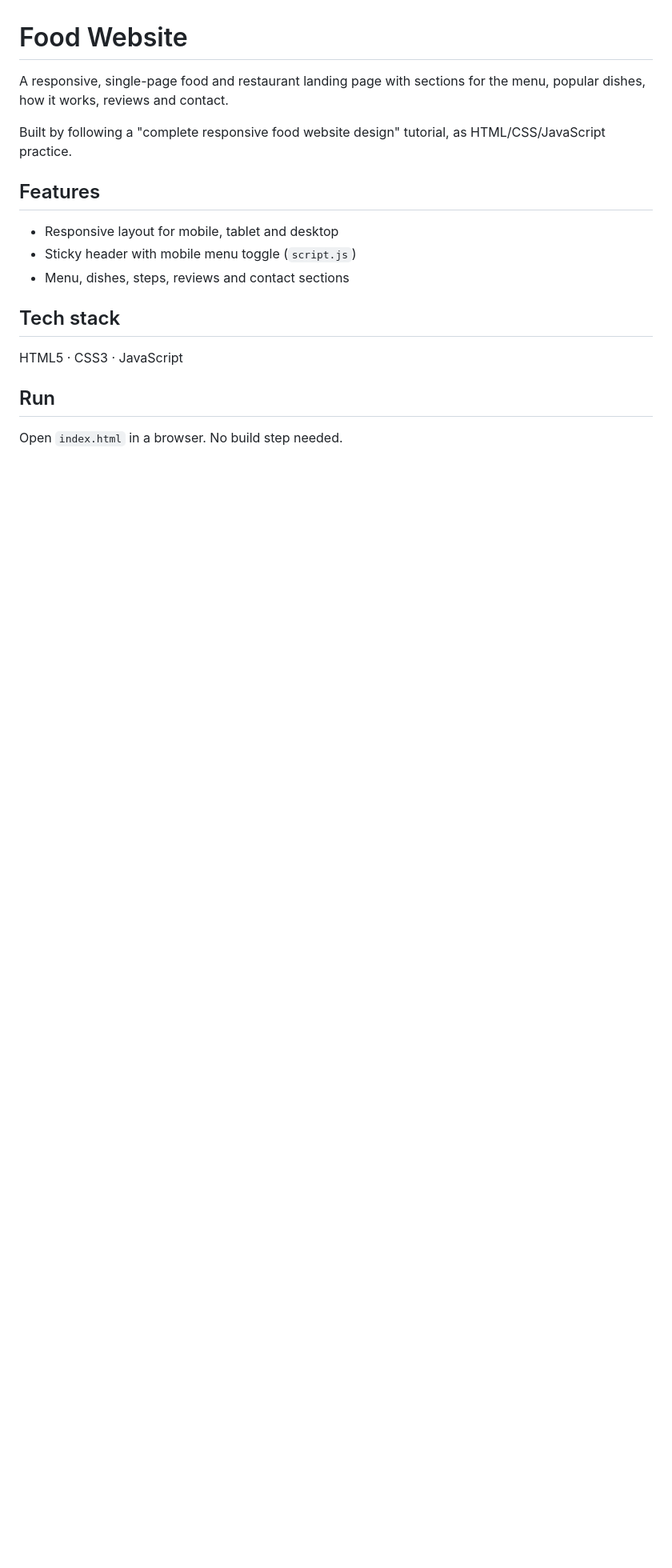
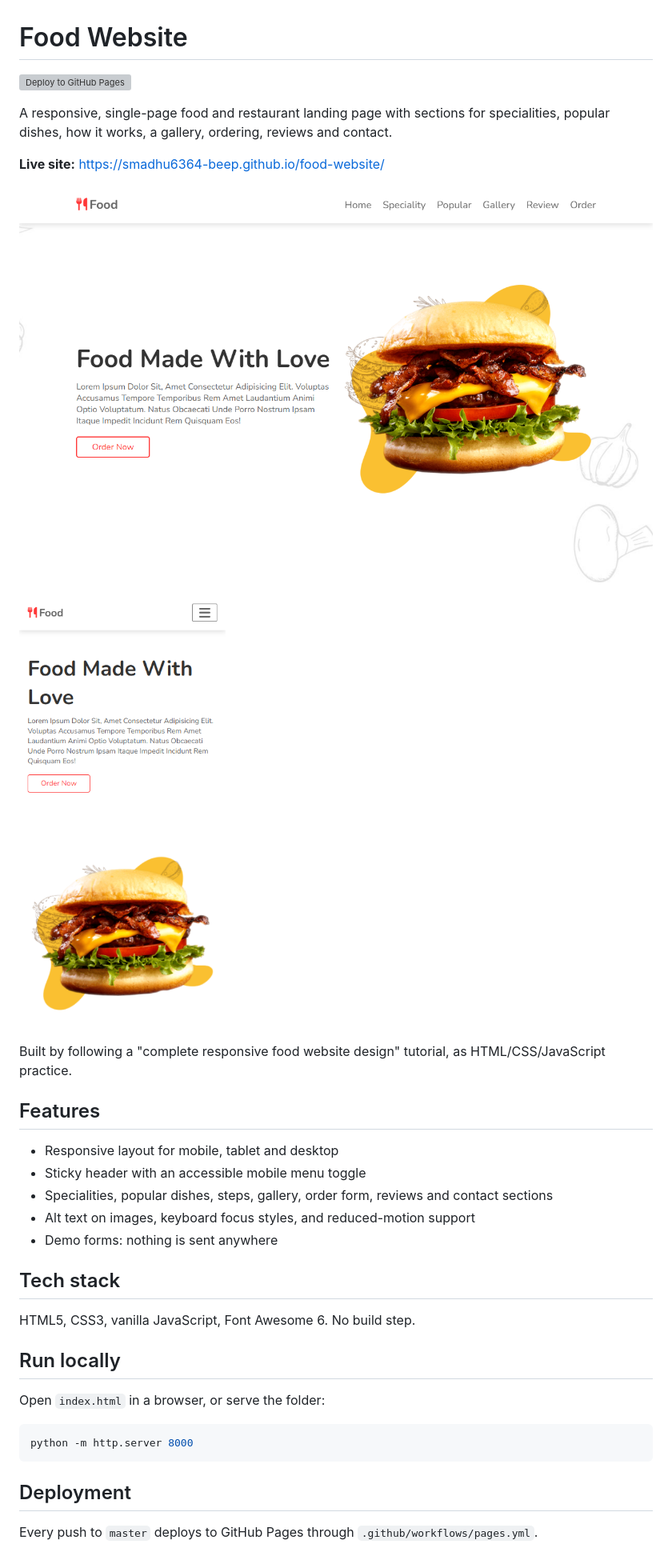
Before and after one commit to smadhu6364-beep/food-website, a Markdown page: README.md, the part around the change. Shown at 80% size. Drawn GitHub-style; pictures changed too: docs/screenshot-mobile.png (added), docs/screenshot.png (added); blank space fills up the shorter version; grey boxes are pictures that could not be loaded.

Commit message:
README: live link, screenshots, run and deploy notes
Co-Authored-By: Claude Opus 5.5 <noreply@anthropic.com>

````diff
--- a/README.md
+++ b/README.md
@@ -1,16 +1,33 @@
 # Food Website
 
-A responsive, single-page food and restaurant landing page with sections for the menu, popular dishes, how it works, reviews and contact.
+[![Deploy to GitHub Pages](https://github.com/smadhu6364-beep/food-website/actions/workflows/pages.yml/badge.svg)](https://github.com/smadhu6364-beep/food-website/actions/workflows/pages.yml)
+
+A responsive, single-page food and restaurant landing page with sections for specialities, popular dishes, how it works, a gallery, ordering, reviews and contact.
+
+**Live site:** https://smadhu6364-beep.github.io/food-website/
+
+![Desktop screenshot](docs/screenshot.png)
+
+<img src="docs/screenshot-mobile.png" alt="Mobile screenshot" width="260">
 
 Built by following a "complete responsive food website design" tutorial, as HTML/CSS/JavaScript practice.
 
 ## Features
 - Responsive layout for mobile, tablet and desktop
-- Sticky header with mobile menu toggle (`script.js`)
-- Menu, dishes, steps, reviews and contact sections
+- Sticky header with an accessible mobile menu toggle
+- Specialities, popular dishes, steps, gallery, order form, reviews and contact sections
+- Alt text on images, keyboard focus styles, and reduced-motion support
+- Demo forms: nothing is sent anywhere
 
 ## Tech stack
-HTML5 · CSS3 · JavaScript
+HTML5, CSS3, vanilla JavaScript, Font Awesome 6. No build step.
 
-## Run
-Open `index.html` in a browser. No build step needed.
+## Run locally
+Open `index.html` in a browser, or serve the folder:
+
+```bash
+python -m http.server 8000
+```
+
+## Deployment
+Every push to `master` deploys to GitHub Pages through `.github/workflows/pages.yml`.
````
